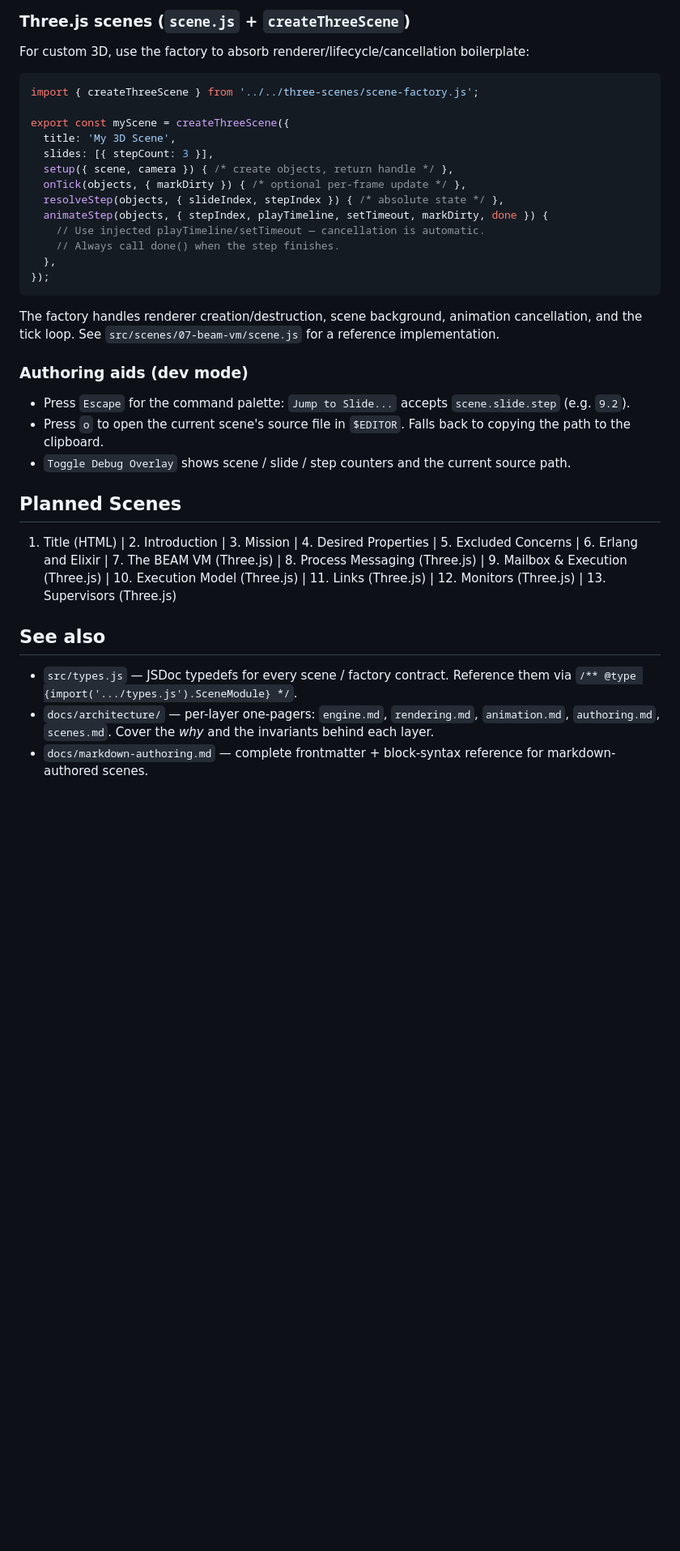
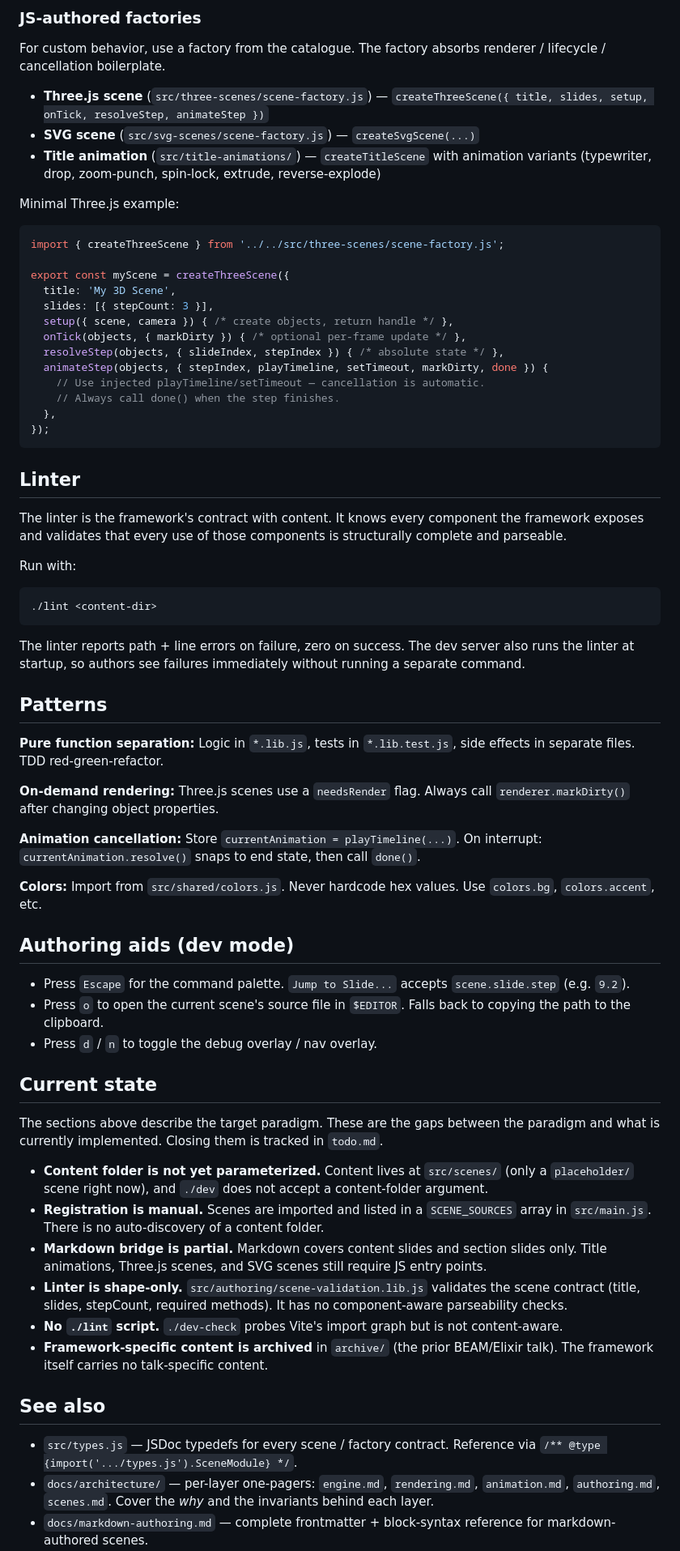
Before and after one commit to ShawnMcCool/talk-framework, a Markdown page: CLAUDE.md, the part around one of its changes. Shown at 81% size. Rendered like a GitHub page; blank space fills up the shorter version.

````diff
--- a/CLAUDE.md
+++ b/CLAUDE.md
@@ -96,10 +155,16 @@ accent: "#aaccff"    # optional, forwarded to factory
 
-### Three.js scenes (`scene.js` + `createThreeScene`)
+### JS-authored factories
 
-For custom 3D, use the factory to absorb renderer/lifecycle/cancellation boilerplate:
+For custom behavior, use a factory from the catalogue. The factory absorbs renderer / lifecycle / cancellation boilerplate.
+
+- **Three.js scene** (`src/three-scenes/scene-factory.js`) — `createThreeScene({ title, slides, setup, onTick, resolveStep, animateStep })`
+- **SVG scene** (`src/svg-scenes/scene-factory.js`) — `createSvgScene(...)`
+- **Title animation** (`src/title-animations/`) — `createTitleScene` with animation variants (typewriter, drop, zoom-punch, spin-lock, extrude, reverse-explode)
+
+Minimal Three.js example:
 
 ```javascript
-import { createThreeScene } from '../../three-scenes/scene-factory.js';
+import { createThreeScene } from '../../src/three-scenes/scene-factory.js';
 
 export const myScene = createThreeScene({
   title: 'My 3D Scene',
@@ -114,20 +179,47 @@ export const myScene = createThreeScene({
 });
 ```
 
-The factory handles renderer creation/destruction, scene background, animation cancellation, and the tick loop. See `src/scenes/07-beam-vm/scene.js` for a reference implementation.
+## Linter
 
-### Authoring aids (dev mode)
+The linter is the framework's contract with content. It knows every component the framework exposes and validates that every use of those components is structurally complete and parseable.
 
-- Press `Escape` for the command palette: `Jump to Slide...` accepts `scene.slide.step` (e.g. `9.2`).
+Run with:
+
+```bash
+./lint <content-dir>
+```
+
+The linter reports path + line errors on failure, zero on success. The dev server also runs the linter at startup, so authors see failures immediately without running a separate command.
+
+## Patterns
+
+**Pure function separation:** Logic in `*.lib.js`, tests in `*.lib.test.js`, side effects in separate files. TDD red-green-refactor.
+
+**On-demand rendering:** Three.js scenes use a `needsRender` flag. Always call `renderer.markDirty()` after changing object properties.
+
+**Animation cancellation:** Store `currentAnimation = playTimeline(...)`. On interrupt: `currentAnimation.resolve()` snaps to end state, then call `done()`.
+
+**Colors:** Import from `src/shared/colors.js`. Never hardcode hex values. Use `colors.bg`, `colors.accent`, etc.
+
+## Authoring aids (dev mode)
+
+- Press `Escape` for the command palette. `Jump to Slide...` accepts `scene.slide.step` (e.g. `9.2`).
 - Press `o` to open the current scene's source file in `$EDITOR`. Falls back to copying the path to the clipboard.
-- `Toggle Debug Overlay` shows scene / slide / step counters and the current source path.
+- Press `d` / `n` to toggle the debug overlay / nav overlay.
 
-## Planned Scenes
+## Current state
 
-1. Title (HTML) | 2. Introduction | 3. Mission | 4. Desired Properties | 5. Excluded Concerns | 6. Erlang and Elixir | 7. The BEAM VM (Three.js) | 8. Process Messaging (Three.js) | 9. Mailbox & Execution (Three.js) | 10. Execution Model (Three.js) | 11. Links (Three.js) | 12. Monitors (Three.js) | 13. Supervisors (Three.js)
+The sections above describe the target paradigm. These are the gaps between the paradigm and what is currently implemented. Closing them is tracked in `todo.md`.
+
+- **Content folder is not yet parameterized.** Content lives at `src/scenes/` (only a `placeholder/` scene right now), and `./dev` does not accept a content-folder argument.
+- **Registration is manual.** Scenes are imported and listed in a `SCENE_SOURCES` array in `src/main.js`. There is no auto-discovery of a content folder.
+- **Markdown bridge is partial.** Markdown covers content slides and section slides only. Title animations, Three.js scenes, and SVG scenes still require JS entry points.
+- **Linter is shape-only.** `src/authoring/scene-validation.lib.js` validates the scene contract (title, slides, stepCount, required methods). It has no component-aware parseability checks.
+- **No `./lint` script.** `./dev-check` probes Vite's import graph but is not content-aware.
+- **Framework-specific content is archived** in `archive/` (the prior BEAM/Elixir talk). The framework itself carries no talk-specific content.
 
 ## See also
 
-- `src/types.js` — JSDoc typedefs for every scene / factory contract. Reference them via `/** @type {import('.../types.js').SceneModule} */`.
+- `src/types.js` — JSDoc typedefs for every scene / factory contract. Reference via `/** @type {import('.../types.js').SceneModule} */`.
 - `docs/architecture/` — per-layer one-pagers: `engine.md`, `rendering.md`, `animation.md`, `authoring.md`, `scenes.md`. Cover the *why* and the invariants behind each layer.
 - `docs/markdown-authoring.md` — complete frontmatter + block-syntax reference for markdown-authored scenes.
````
Also changed, not shown: other parts of CLAUDE.md (+97 -37 lines), todo.md (added, +304 -0 lines).
